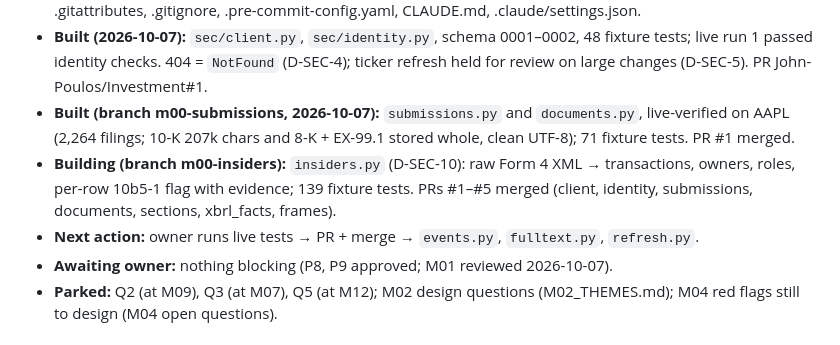
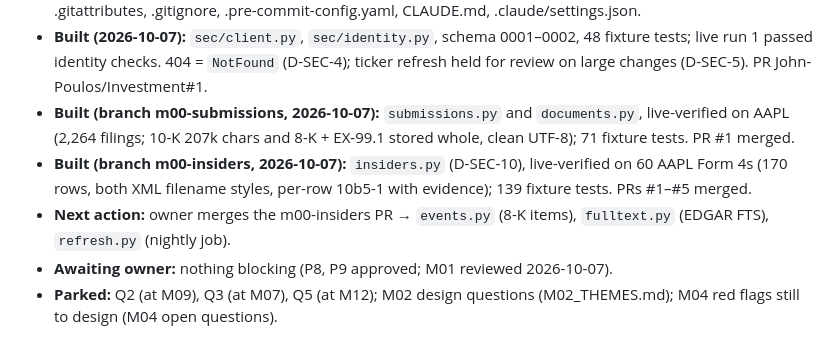
Before and after one commit to John-Poulos/Investment, a Markdown page: docs/DESIGN.md, the part around the change. Drawn GitHub-style.

Commit message:
docs: insiders live-verified with per-row 10b5-1 split (D-SEC-10)
Co-Authored-By: Claude Opus 5.5 <noreply@anthropic.com>

```diff
--- a/docs/DESIGN.md
+++ b/docs/DESIGN.md
@@ -7,8 +7,8 @@ Updated 2026-10-07 · Basis: investment_strategy.txt (a guideline, not a spec)
 - **Environment (2026-10-06):** repo at C:\dev\Investment with .venv inside; GitHub repo John-Poulos/Investment (branch main, to be private); FTS5 verified; tzdata installed. Tooling files provided: .gitattributes, .gitignore, .pre-commit-config.yaml, CLAUDE.md, .claude/settings.json.
 - **Built (2026-10-07):** `sec/client.py`, `sec/identity.py`, schema 0001–0002, 48 fixture tests; live run 1 passed identity checks. 404 = `NotFound` (D-SEC-4); ticker refresh held for review on large changes (D-SEC-5). PR John-Poulos/Investment#1.
 - **Built (branch m00-submissions, 2026-10-07):** `submissions.py` and `documents.py`, live-verified on AAPL (2,264 filings; 10-K 207k chars and 8-K + EX-99.1 stored whole, clean UTF-8); 71 fixture tests. PR #1 merged.
-- **Building (branch m00-insiders):** `insiders.py` (D-SEC-10): raw Form 4 XML → transactions, owners, roles, per-row 10b5-1 flag with evidence; 139 fixture tests. PRs #1–#5 merged (client, identity, submissions, documents, sections, xbrl_facts, frames).
-- **Next action:** owner runs live tests → PR + merge → `events.py`, `fulltext.py`, `refresh.py`.
+- **Built (branch m00-insiders, 2026-10-07):** `insiders.py` (D-SEC-10), live-verified on 60 AAPL Form 4s (170 rows, both XML filename styles, per-row 10b5-1 with evidence); 139 fixture tests. PRs #1–#5 merged.
+- **Next action:** owner merges the m00-insiders PR → `events.py` (8-K items), `fulltext.py` (EDGAR FTS), `refresh.py` (nightly job).
 - **Awaiting owner:** nothing blocking (P8, P9 approved; M01 reviewed 2026-10-07).
 - **Parked:** Q2 (at M09), Q3 (at M07), Q5 (at M12); M02 design questions (M02_THEMES.md); M04 red flags still to design (M04 open questions).
 
```
Also changed, not shown: docs/M00_SEC_DATA.md (+1 -1 lines).
